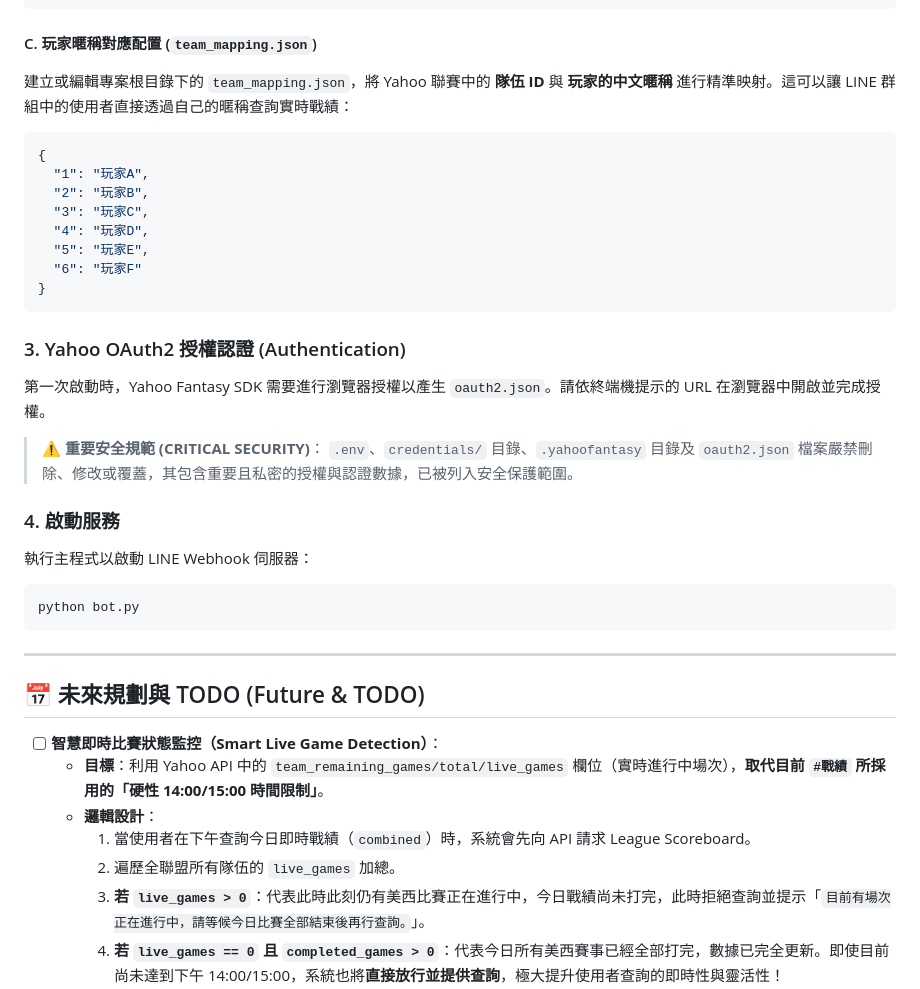
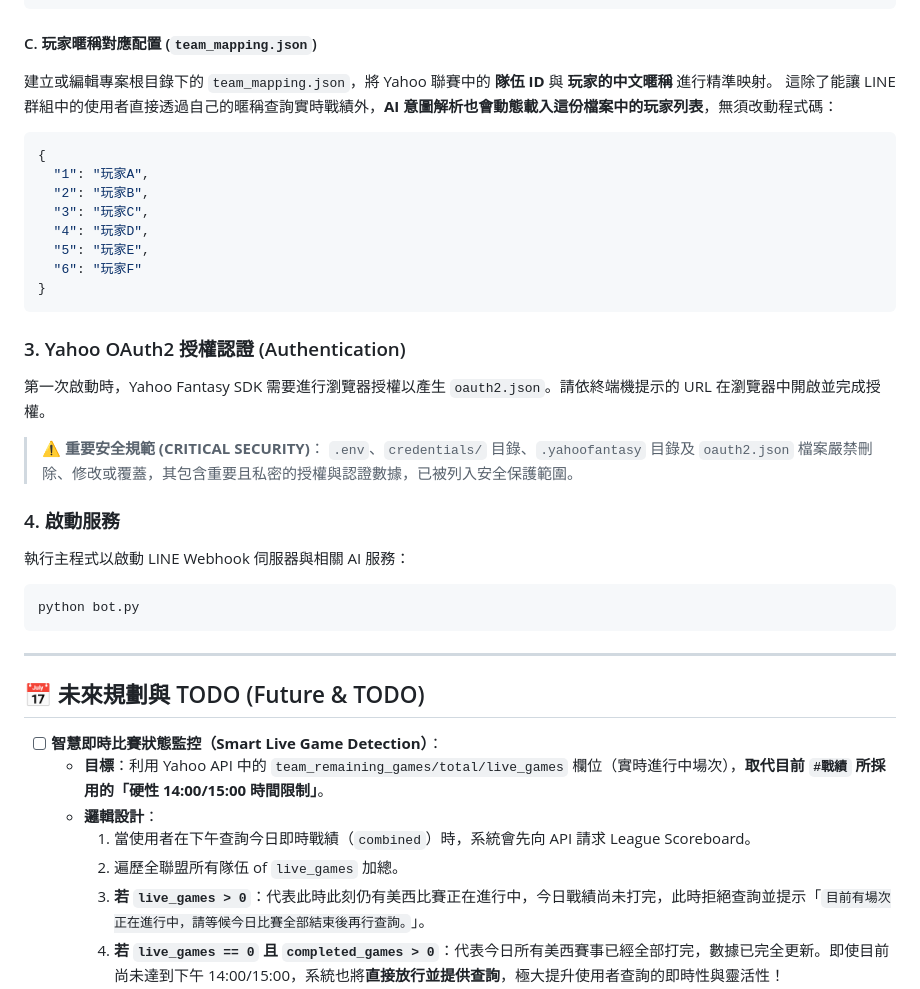
Before and after one commit to a62005/yf_for_turtle, a Markdown page: README.md, the part around one of its changes. Rendered like a GitHub page.

````diff
--- a/README.md
+++ b/README.md
@@ -67,7 +79,10 @@ TEAM_MAPPING_FILE=team_mapping.json
 ```
 
 #### C. 玩家暱稱對應配置 (`team_mapping.json`)
-建立或編輯專案根目錄下的 `team_mapping.json`，將 Yahoo 聯賽中的 **隊伍 ID** 與 **玩家的中文暱稱** 進行精準映射。這可以讓 LINE 群組中的使用者直接透過自己的暱稱查詢實時戰績：
+
+建立或編輯專案根目錄下的 `team_mapping.json`，將 Yahoo 聯賽中的 **隊伍 ID** 與 **玩家的中文暱稱** 進行精準映射。
+這除了能讓 LINE 群組中的使用者直接透過自己的暱稱查詢實時戰績外，**AI 意圖解析也會動態載入這份檔案中的玩家列表**，無須改動程式碼：
+
 ```json
 {
   "1": "玩家A",
@@ -80,18 +95,19 @@ TEAM_MAPPING_FILE=team_mapping.json
 ```
 
 ### 3. Yahoo OAuth2 授權認證 (Authentication)
+
 第一次啟動時，Yahoo Fantasy SDK 需要進行瀏覽器授權以產生 `oauth2.json`。請依終端機提示的 URL 在瀏覽器中開啟並完成授權。
 
 > ⚠️ **重要安全規範 (CRITICAL SECURITY)**：
 > `.env`、`credentials/` 目錄、`.yahoofantasy` 目錄及 `oauth2.json` 檔案嚴禁刪除、修改或覆蓋，其包含重要且私密的授權與認證數據，已被列入安全保護範圍。
 
 ### 4. 啟動服務
-執行主程式以啟動 LINE Webhook 伺服器：
+
+執行主程式以啟動 LINE Webhook 伺服器與相關 AI 服務：
+
 ```bash
 python bot.py
 ```
-
-
 
 ---
 
@@ -101,6 +117,6 @@ python bot.py
   * **目標**：利用 Yahoo API 中的 `team_remaining_games/total/live_games` 欄位（實時進行中場次），**取代目前 `#戰績` 所採用的「硬性 14:00/15:00 時間限制」**。
   * **邏輯設計**：
     1. 當使用者在下午查詢今日即時戰績（`combined`）時，系統會先向 API 請求 League Scoreboard。
-    2. 遍歷全聯盟所有隊伍的 `live_games` 加總。
+    2. 遍歷全聯盟所有隊伍 of `live_games` 加總。
     3. **若 `live_games > 0`**：代表此時此刻仍有美西比賽正在進行中，今日戰績尚未打完，此時拒絕查詢並提示「`目前有場次正在進行中，請等候今日比賽全部結束後再行查詢。`」。
     4. **若 `live_games == 0` 且 `completed_games > 0`**：代表今日所有美西賽事已經全部打完，數據已完全更新。即使目前尚未達到下午 14:00/15:00，系統也將**直接放行並提供查詢**，極大提升使用者查詢的即時性與靈活性！
````
Also changed, not shown: other parts of README.md (+27 -15 lines).
